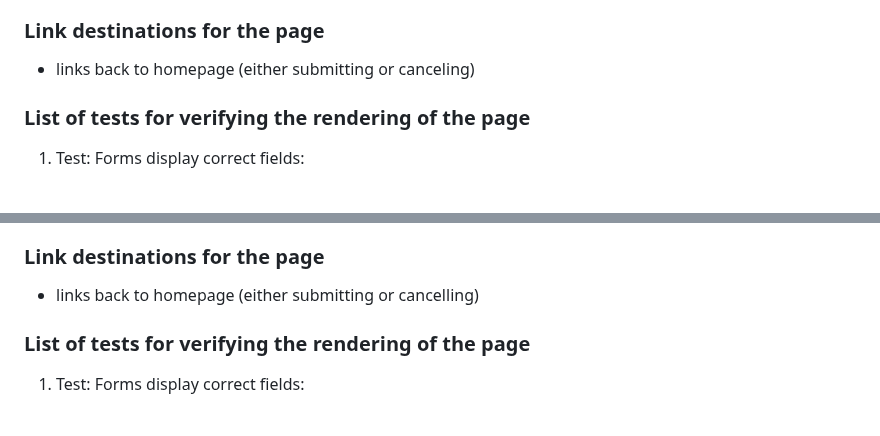
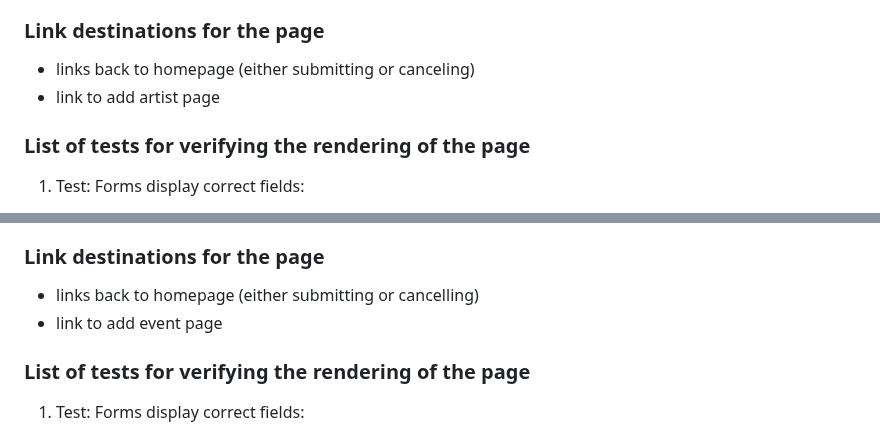
Before and after one commit to leonorae/HereItIs, a Markdown page: PAGE_TESTING.md, 2 parts joined by grey strips. Rendered like a GitHub page.

```diff
--- a/PAGE_TESTING.md
+++ b/PAGE_TESTING.md
@@ -144,6 +144,7 @@ This page allows the user to create a new event page and will prompt for event d
 
 ### Link destinations for the page
 - links back to homepage (either submitting or canceling)
+- link to add artist page
 
 ### List of tests for verifying the rendering of the page
 1. Test: Forms display correct fields:
@@ -175,6 +176,7 @@ Similarly to the Add Event page, this page allows the user to create a new artis
 
 ### Link destinations for the page
 - links back to homepage (either submitting or cancelling)
+- link to add event page
 
 ### List of tests for verifying the rendering of the page
 1. Test: Forms display correct fields:
```
